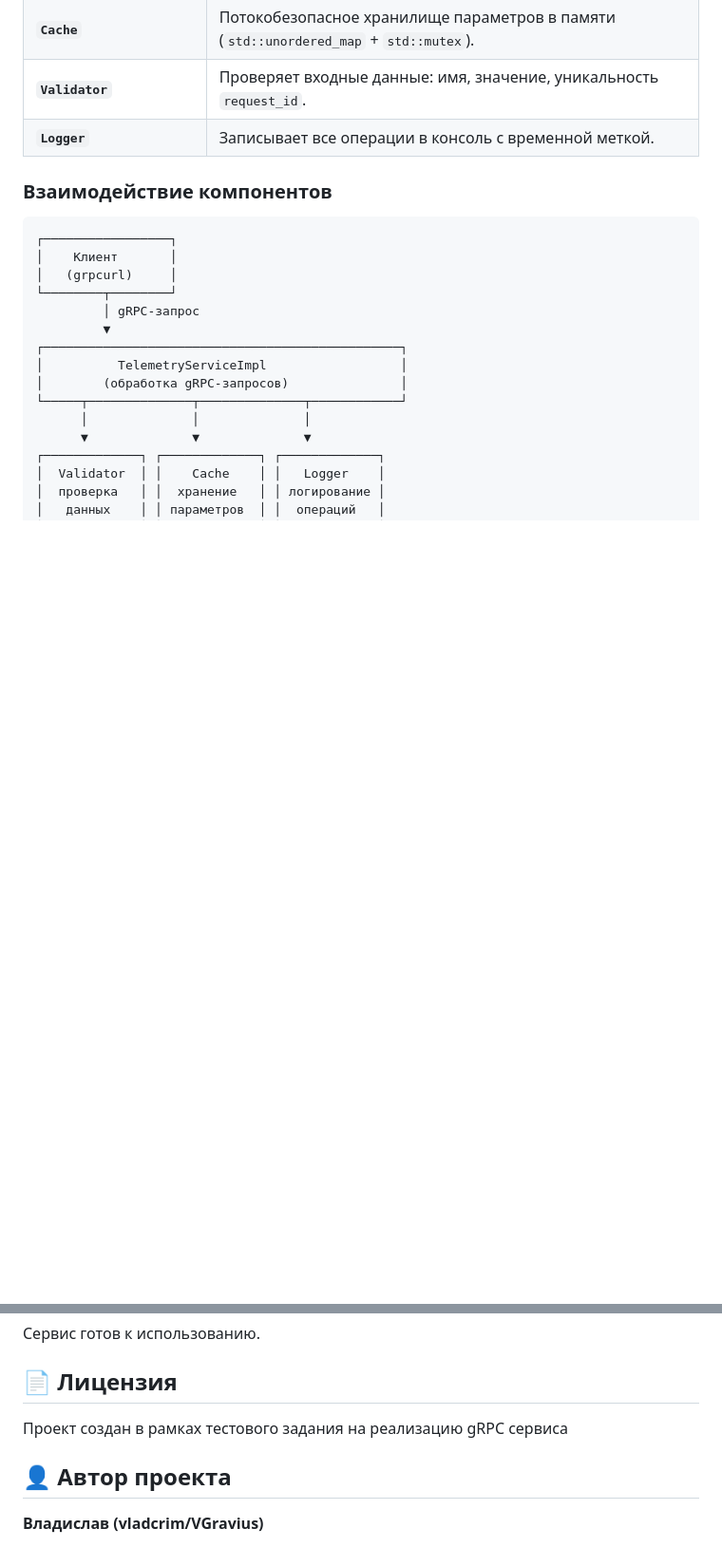
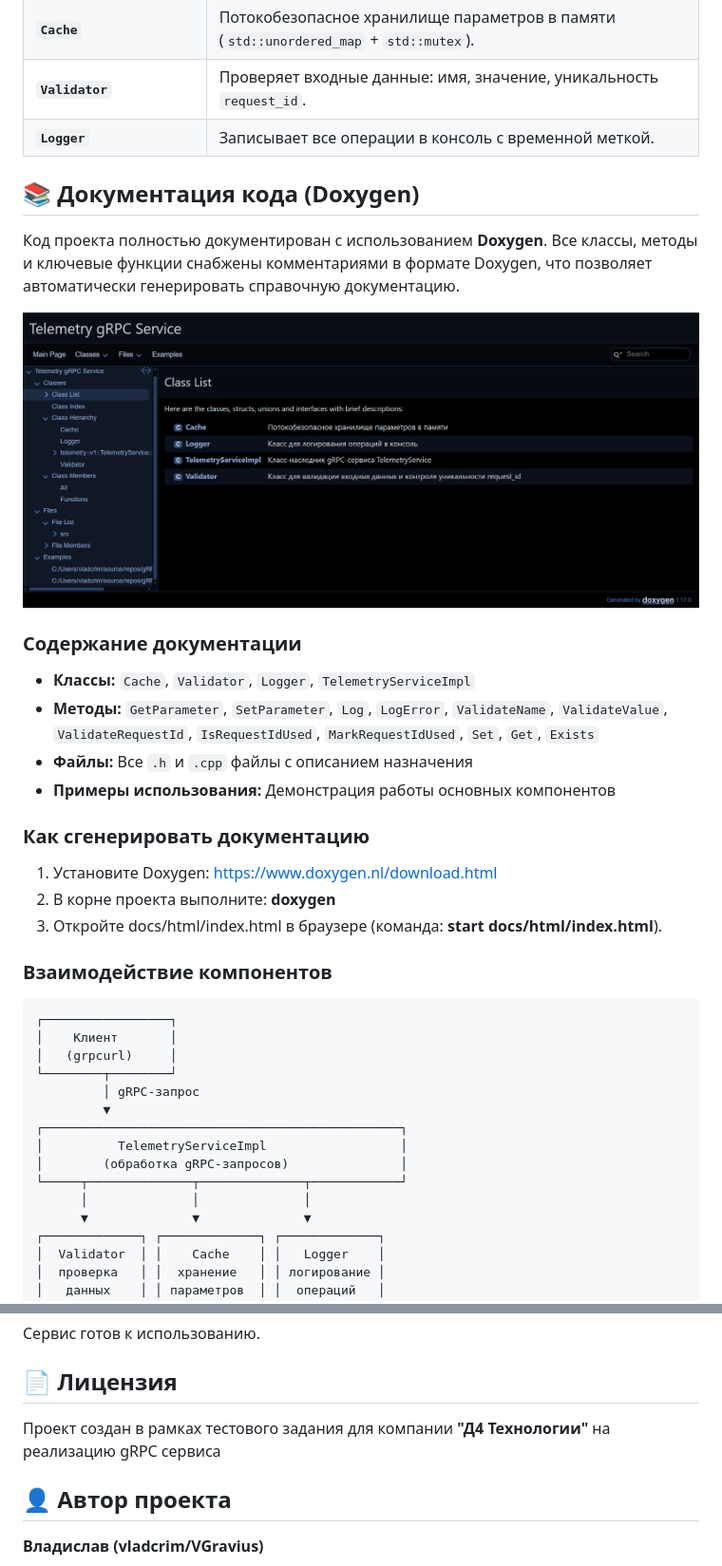
Before and after one commit to VGravius/gRPC-Service, a Markdown page: README.md, 2 parts joined by grey strips. Shown: that part at 95% size. Rendered like a GitHub page; pictures changed too: Документация_Doxygen.png (added); blank space fills up the shorter version.

Commit message:
Добавлен раздел Doxygen-документации и обновлен README

````diff
--- a/README.md
+++ b/README.md
@@ -26,6 +26,26 @@
 |       **`Validator`**      | Проверяет входные данные: имя, значение, уникальность `request_id`.                   |
 |        **`Logger`**        | Записывает все операции в консоль с временной меткой.                                 |
 
+
+## 📚 Документация кода (Doxygen)
+
+Код проекта полностью документирован с использованием **Doxygen**. Все классы, методы и ключевые функции снабжены комментариями в формате Doxygen, что позволяет автоматически генерировать справочную документацию.
+
+![Скриншот документации Doxygen](Документация_Doxygen.png)
+
+### Содержание документации
+
+- **Классы:** `Cache`, `Validator`, `Logger`, `TelemetryServiceImpl`
+- **Методы:** `GetParameter`, `SetParameter`, `Log`, `LogError`, `ValidateName`, `ValidateValue`, `ValidateRequestId`, `IsRequestIdUsed`, `MarkRequestIdUsed`, `Set`, `Get`, `Exists`
+- **Файлы:** Все `.h` и `.cpp` файлы с описанием назначения
+- **Примеры использования:** Демонстрация работы основных компонентов
+
+### Как сгенерировать документацию
+
+1. Установите Doxygen: https://www.doxygen.nl/download.html
+2. В корне проекта выполните: **doxygen**
+3. Откройте docs/html/index.html в браузере (команда: **start docs/html/index.html**).
+
 ### Взаимодействие компонентов
 
 ```
@@ -563,7 +586,7 @@
 
 ## 📄 Лицензия
 
-Проект создан в рамках тестового задания на реализацию gRPC сервиса
+Проект создан в рамках тестового задания для компании **"Д4 Технологии"** на реализацию gRPC сервиса
 
 ## 👤 Автор проекта
 
````
Also changed, not shown: other parts of README.md (+3 -0 lines).
